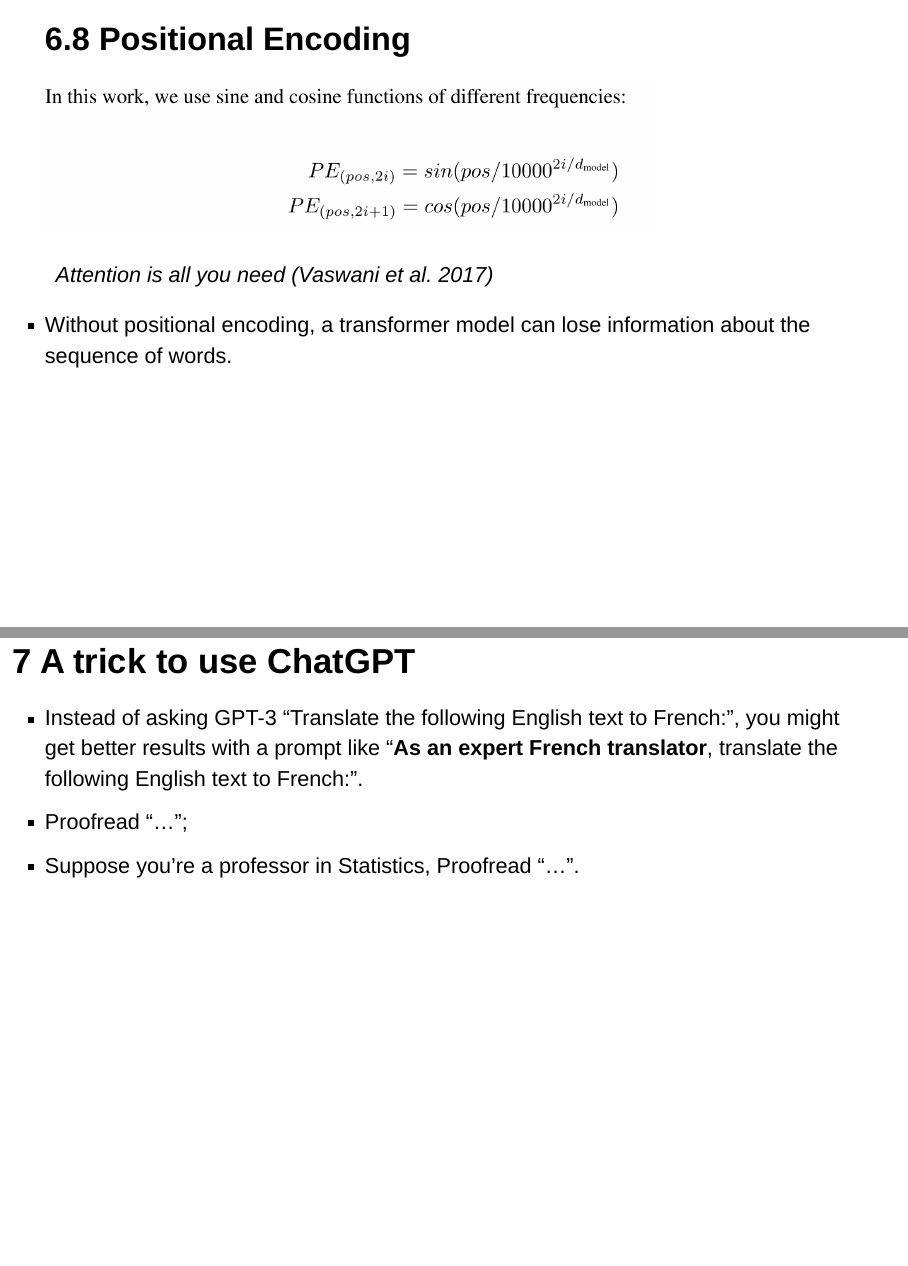
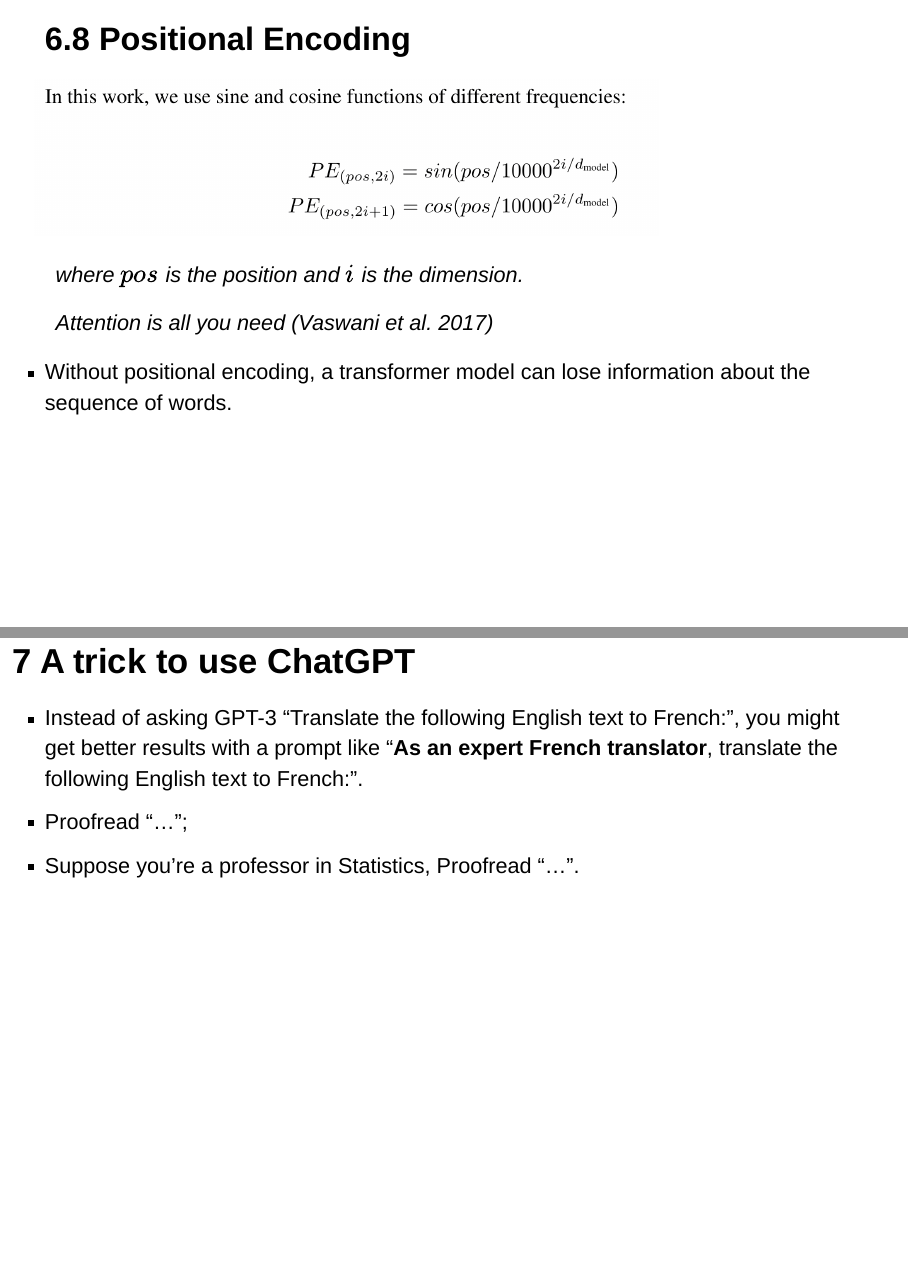
Before and after one commit to wdai0/References, an R Markdown document (attention.Rmd): pages 26 and 27 of 28, joined at a grey line. The pictures show the output file attention.html that the author committed with the source, opened offline.

Commit message:
updates slides

```diff
--- a/attention.Rmd
+++ b/attention.Rmd
@@ -201,7 +201,11 @@ and there would often be additional steps such as padding (to handle sentences o
 
 <img src="pics/positional_encoding.png" width="1000">
 
+> where $pos$ is the position and $i$ is the dimension.
+>
 > Attention is all you need (Vaswani et al. 2017)
+
+
 
 > - Without positional encoding,
 a transformer model can lose information about the sequence of words.
```
Also changed, not shown: attention.html, attention.md.
